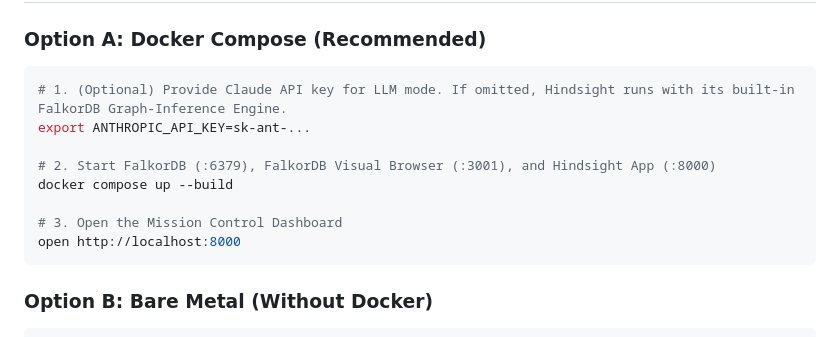
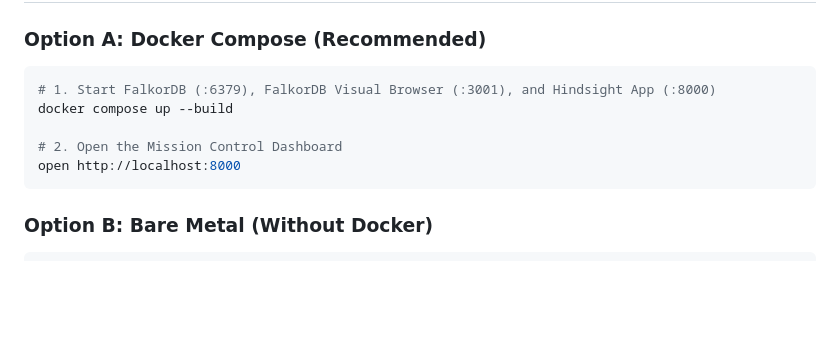
Before and after one commit to Aishwary2004Gupta/Graph-Hacks, a Markdown page: hindsight/README.md, the part around the change. Drawn GitHub-style; blank space fills up the shorter version.

Commit message:
Simplify Docker Compose quickstart instructions
Removed optional step for providing Claude API key in Docker setup instructions.

````diff
--- a/hindsight/README.md
+++ b/hindsight/README.md
@@ -32,13 +32,10 @@ Traditional RAG and vector databases hallucinate, fail at multi-hop graph traver
 
 ### Option A: Docker Compose (Recommended)
 ```bash
-# 1. (Optional) Provide Claude API key for LLM mode. If omitted, Hindsight runs with its built-in FalkorDB Graph-Inference Engine.
-export ANTHROPIC_API_KEY=sk-ant-...
-
-# 2. Start FalkorDB (:6379), FalkorDB Visual Browser (:3001), and Hindsight App (:8000)
+# 1. Start FalkorDB (:6379), FalkorDB Visual Browser (:3001), and Hindsight App (:8000)
 docker compose up --build
 
-# 3. Open the Mission Control Dashboard
+# 2. Open the Mission Control Dashboard
 open http://localhost:8000
 ```
 
````
